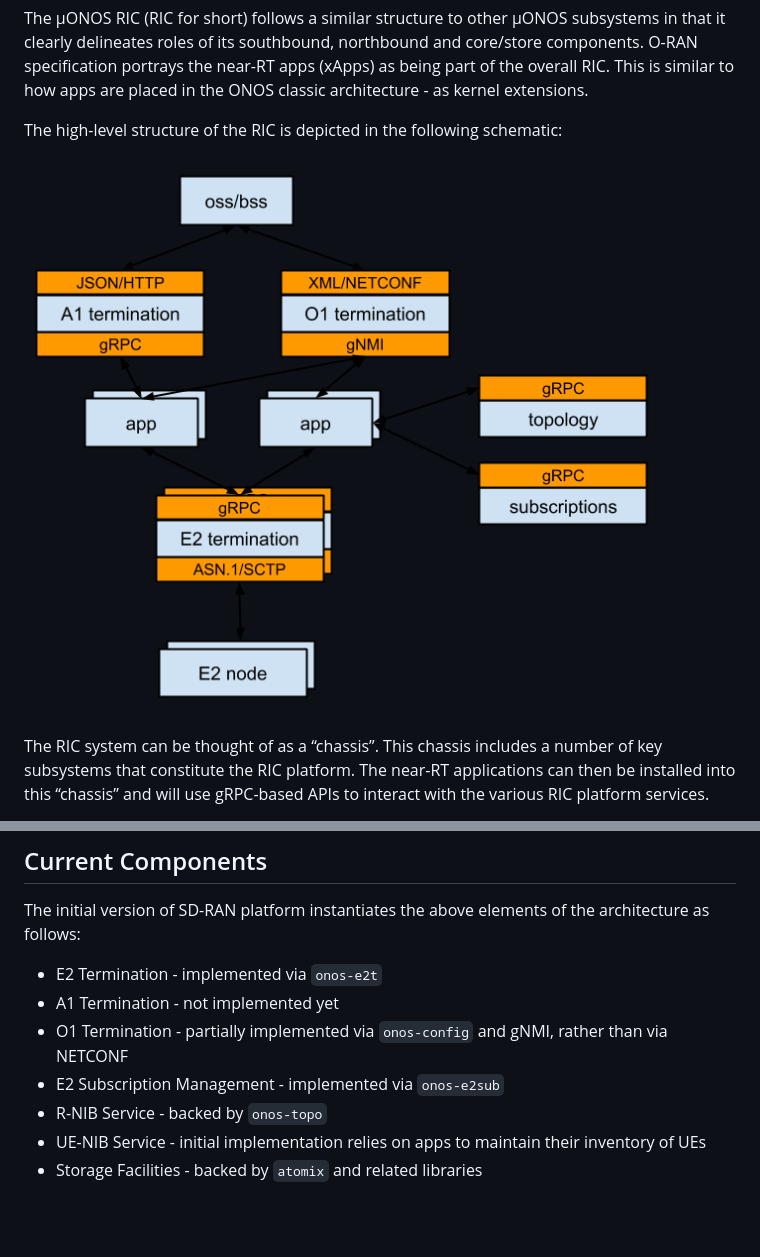
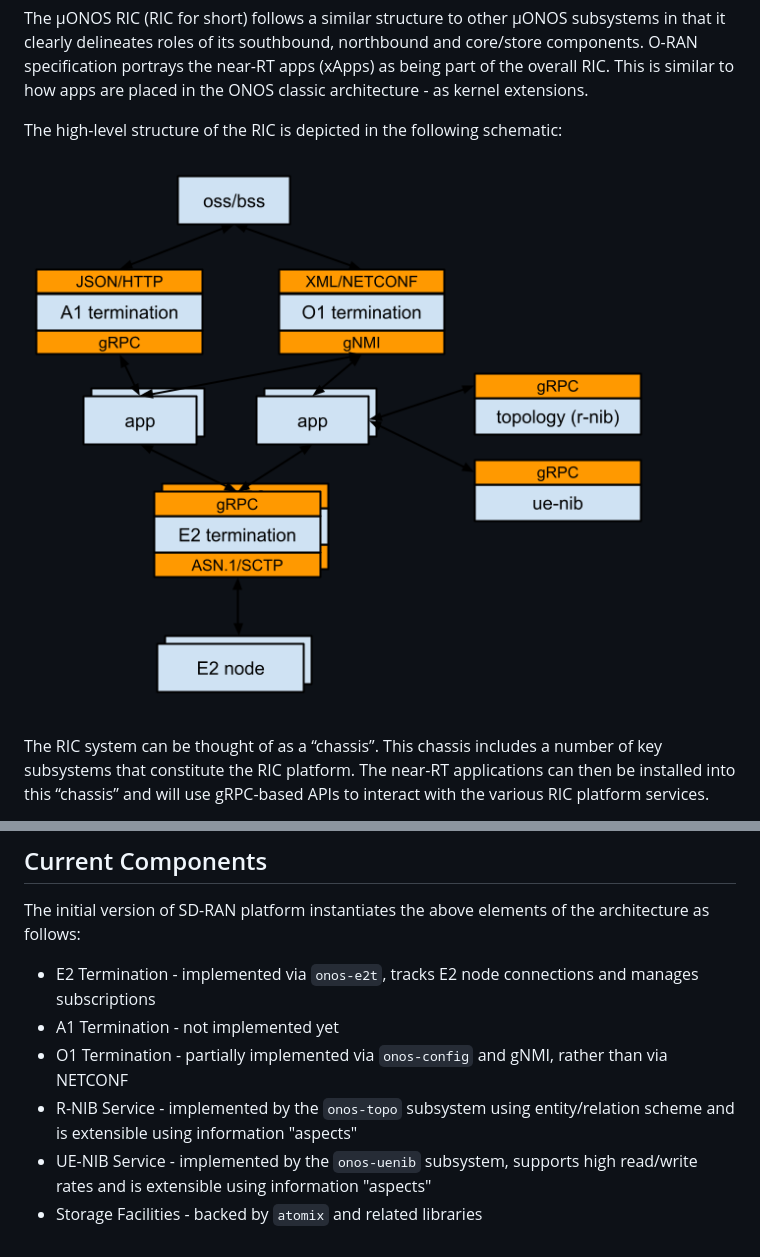
Before and after one commit to onosproject/sdran-docs, a Markdown page: architecture.md, 2 parts joined by grey strips. GitHub-like rendering; pictures changed too: _static/images/design.png; blank space fills up the shorter version.

```diff
--- a/architecture.md
+++ b/architecture.md
@@ -47,10 +47,9 @@ handling individual connections to E2T nodes in order to be able to receive E2 i
 ## Current Components
 The initial version of SD-RAN platform instantiates the above elements of the architecture as follows:
 
-* E2 Termination - implemented via `onos-e2t`
+* E2 Termination - implemented via `onos-e2t`, tracks E2 node connections and manages subscriptions
 * A1 Termination - not implemented yet
 * O1 Termination - partially implemented via `onos-config` and gNMI, rather than via NETCONF
-* E2 Subscription Management - implemented via `onos-e2sub`
-* R-NIB Service - backed by `onos-topo`
-* UE-NIB Service - initial implementation relies on apps to maintain their inventory of UEs
+* R-NIB Service - implemented by the `onos-topo` subsystem using entity/relation scheme and is extensible using information "aspects"
+* UE-NIB Service - implemented by the `onos-uenib` subsystem, supports high read/write rates and is extensible using information "aspects"
 * Storage Facilities - backed by `atomix` and related libraries
```
Also changed, not shown: 5 other files.
